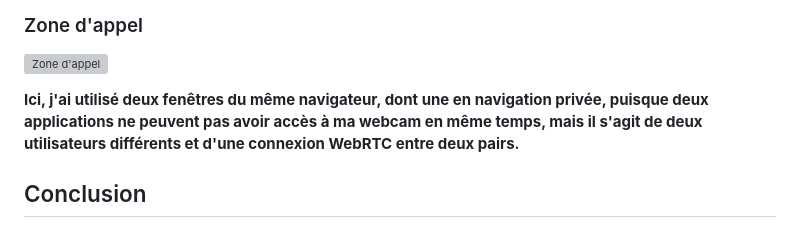
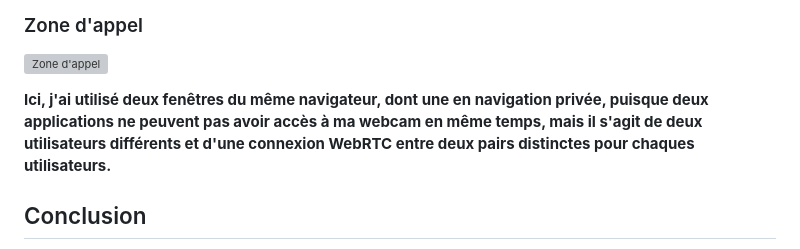
Before and after one commit to Jxddiss/WebRTC-blog, a Markdown page: Blog5.md, the part around the change. GitHub-like rendering; grey boxes are pictures that could not be loaded.

Commit message:
petite correction

```diff
--- a/Blog5.md
+++ b/Blog5.md
@@ -453,7 +453,7 @@ Voyons maintenant ce que nous avons en photos.
 
 ![Zone d'appel](https://github.com/Jxddiss/WebRTC-blog/blob/main/images/appel-video.png?raw=true)
 
-**Ici, j'ai utilisé deux fenêtres du même navigateur, dont une en navigation privée, puisque deux applications ne peuvent pas avoir accès à ma webcam en même temps, mais il s'agit de deux utilisateurs différents et d'une connexion WebRTC entre deux pairs.**
+**Ici, j'ai utilisé deux fenêtres du même navigateur, dont une en navigation privée, puisque deux applications ne peuvent pas avoir accès à ma webcam en même temps, mais il s'agit de deux utilisateurs différents et d'une connexion WebRTC entre deux pairs distinctes pour chaques utilisateurs.**
 
 ## Conclusion
 
```
